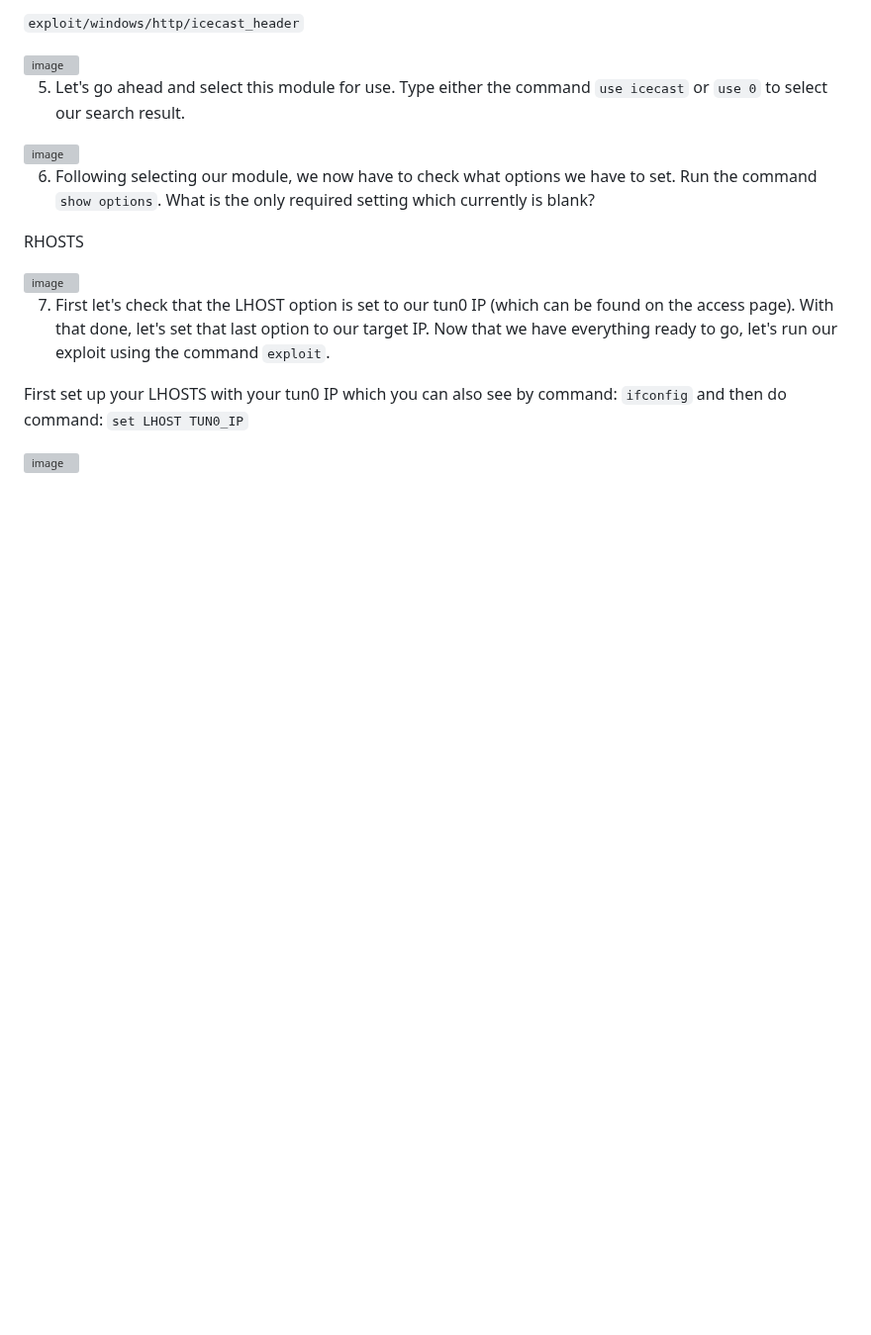
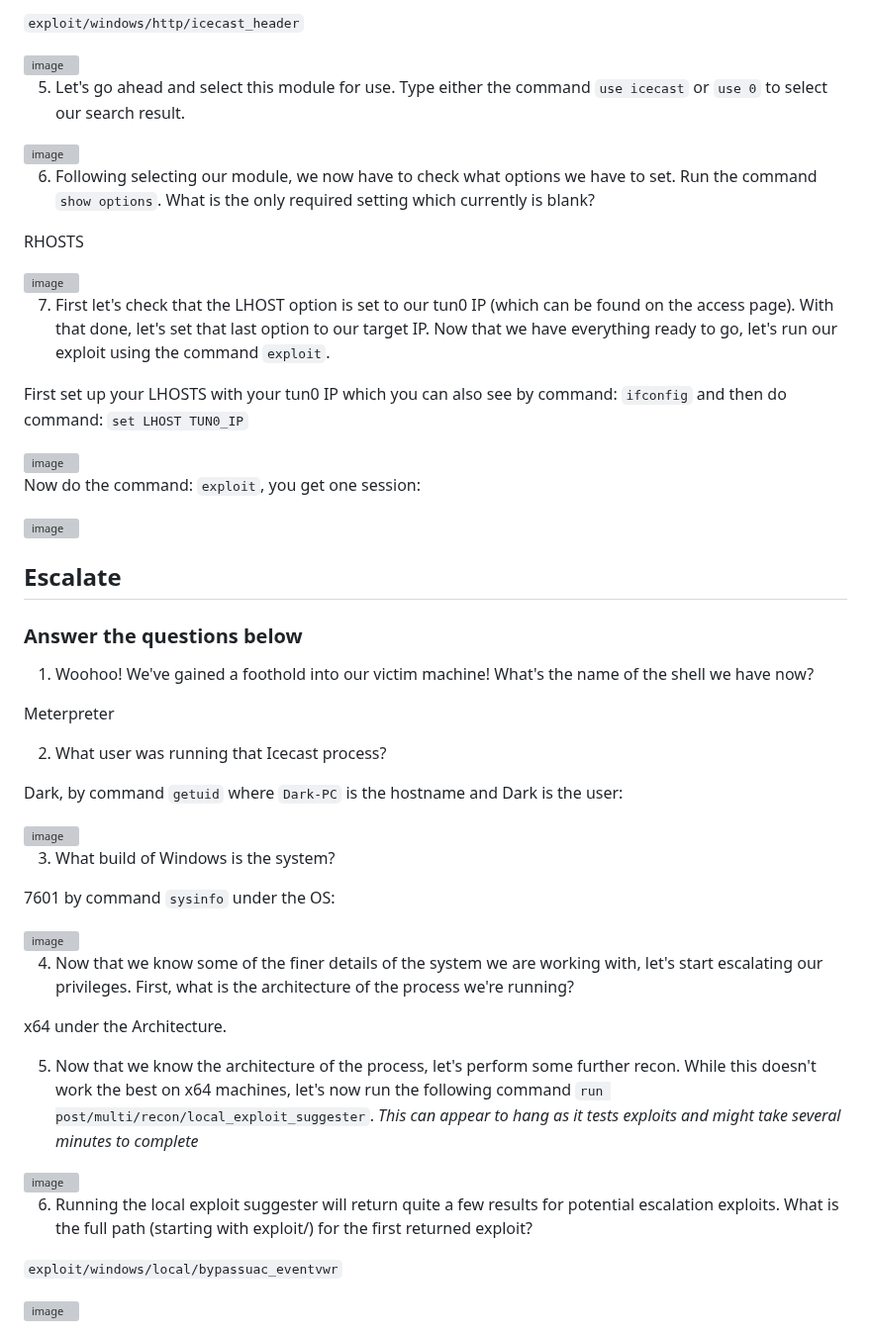
Before and after one commit to RameenMughal/TryHackMeWriteups, a Markdown page: Pwn CTF/Ice.md, the part around the change. Shown at 99% size. GitHub-like rendering; blank space fills up the shorter version; grey boxes are pictures that could not be loaded.

Commit message:
Document privilege escalation steps in Ice.md
Added steps for privilege escalation after gaining access to the victim machine, including questions and commands to gather system information.

```diff
--- a/Pwn CTF/Ice.md
+++ b/Pwn CTF/Ice.md
@@ -91,3 +91,41 @@ RHOSTS
 First set up your LHOSTS with your tun0 IP which you can also see by command: `ifconfig` and then do command: `set LHOST TUN0_IP`
 
 <img width="1423" height="279" alt="image" src="https://github.com/user-attachments/assets/0f997bba-8d5f-4910-9a35-b2d0edaddfb1" />
+
+Now do the command: `exploit`, you get one session:
+
+<img width="1078" height="136" alt="image" src="https://github.com/user-attachments/assets/b70768c3-e397-4ee2-bc6b-bd60a876dd1f" />
+
+## Escalate
+
+### Answer the questions below
+
+1. Woohoo! We've gained a foothold into our victim machine! What's the name of the shell we have now?
+
+Meterpreter
+
+2. What user was running that Icecast process?
+
+Dark, by command `getuid` where `Dark-PC` is the hostname and Dark is the user:
+
+<img width="158" height="38" alt="image" src="https://github.com/user-attachments/assets/88bbd4da-7604-4d00-999c-e19f9bf9fe08" />
+
+3. What build of Windows is the system?
+
+7601 by command `sysinfo` under the OS:
+
+<img width="317" height="108" alt="image" src="https://github.com/user-attachments/assets/d07fdd43-68d9-46d2-aeb1-5fa45bd597cf" />
+
+4. Now that we know some of the finer details of the system we are working with, let's start escalating our privileges. First, what is the architecture of the process we're running?
+
+x64 under the Architecture.
+
+5. Now that we know the architecture of the process, let's perform some further recon. While this doesn't work the best on x64 machines, let's now run the following command `run post/multi/recon/local_exploit_suggester`. *This can appear to hang as it tests exploits and might take several minutes to complete*
+
+<img width="850" height="315" alt="image" src="https://github.com/user-attachments/assets/adb267d7-8c04-4957-b2b9-739e72d13893" />
+
+6. Running the local exploit suggester will return quite a few results for potential escalation exploits. What is the full path (starting with exploit/) for the first returned exploit?
+
+`exploit/windows/local/bypassuac_eventvwr`
+
+<img width="845" height="215" alt="image" src="https://github.com/user-attachments/assets/ffedd5c2-cb2c-4ddd-8e64-8b5d4c30321b" />
```
